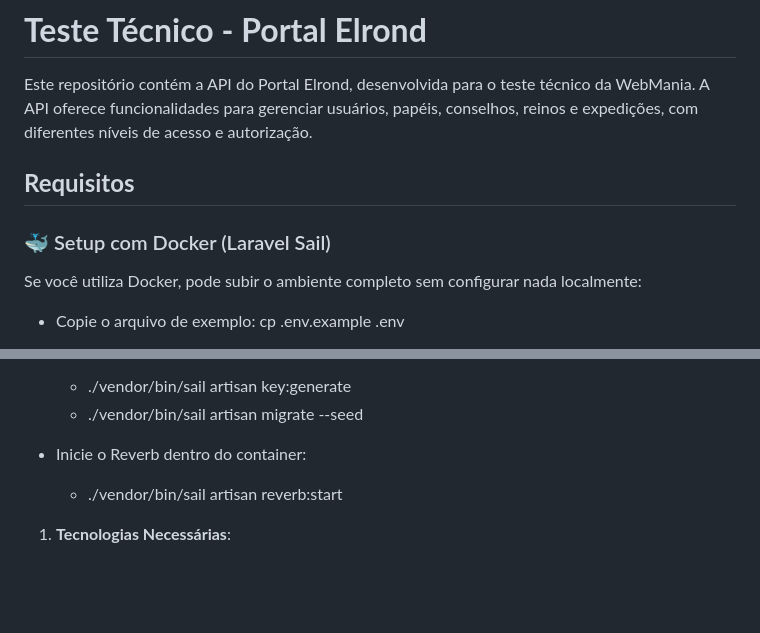
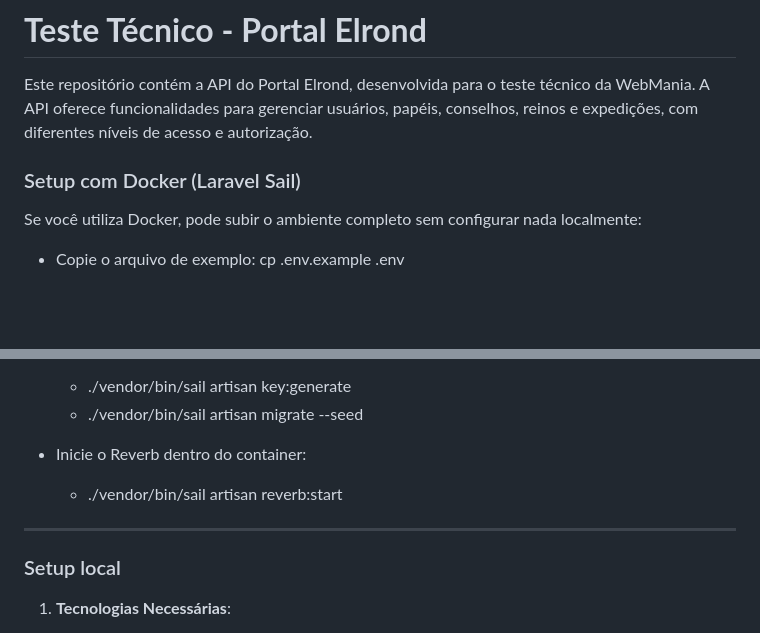
Before and after one commit to constpereiradev/elrond-portal, a Markdown page: README.md, 2 parts joined by grey strips. Drawn GitHub-style; blank space fills up the shorter version.

Commit message:
fix: readme

```diff
--- a/README.md
+++ b/README.md
@@ -2,9 +2,8 @@
 
 Este repositório contém a API do Portal Elrond, desenvolvida para o teste técnico da WebMania. A API oferece funcionalidades para gerenciar usuários, papéis, conselhos, reinos e expedições, com diferentes níveis de acesso e autorização.
 
-## **Requisitos**
 
-### 🐳 Setup com Docker (Laravel Sail)
+### Setup com Docker (Laravel Sail)
 Se você utiliza Docker, pode subir o ambiente completo sem configurar nada localmente:
 
 * Copie o arquivo de exemplo: cp .env.example .env
@@ -17,6 +16,9 @@ Se você utiliza Docker, pode subir o ambiente completo sem configurar nada loca
 
 * Inicie o Reverb dentro do container:
   * ./vendor/bin/sail artisan reverb:start
+---
+
+### Setup local
 
 1. **Tecnologias Necessárias**:
 
```
